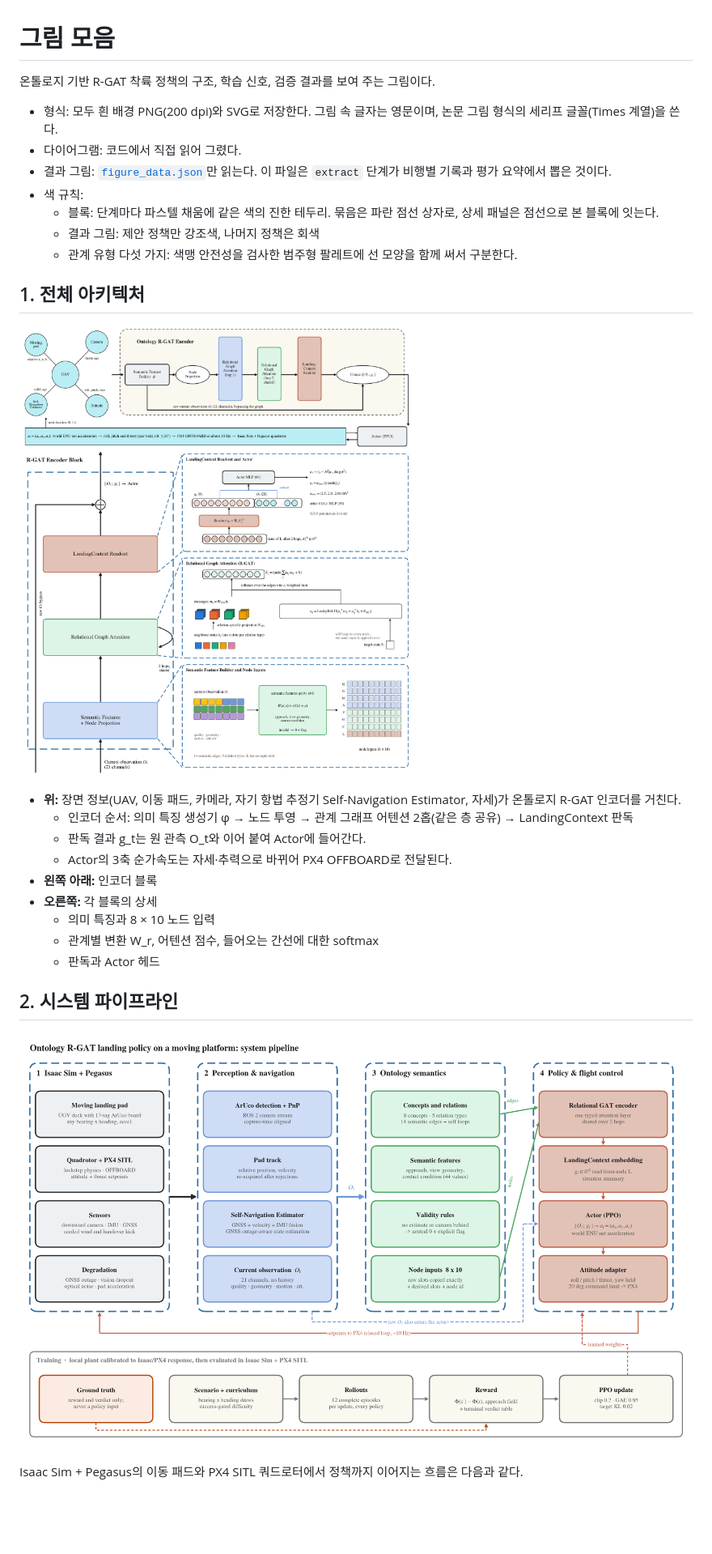
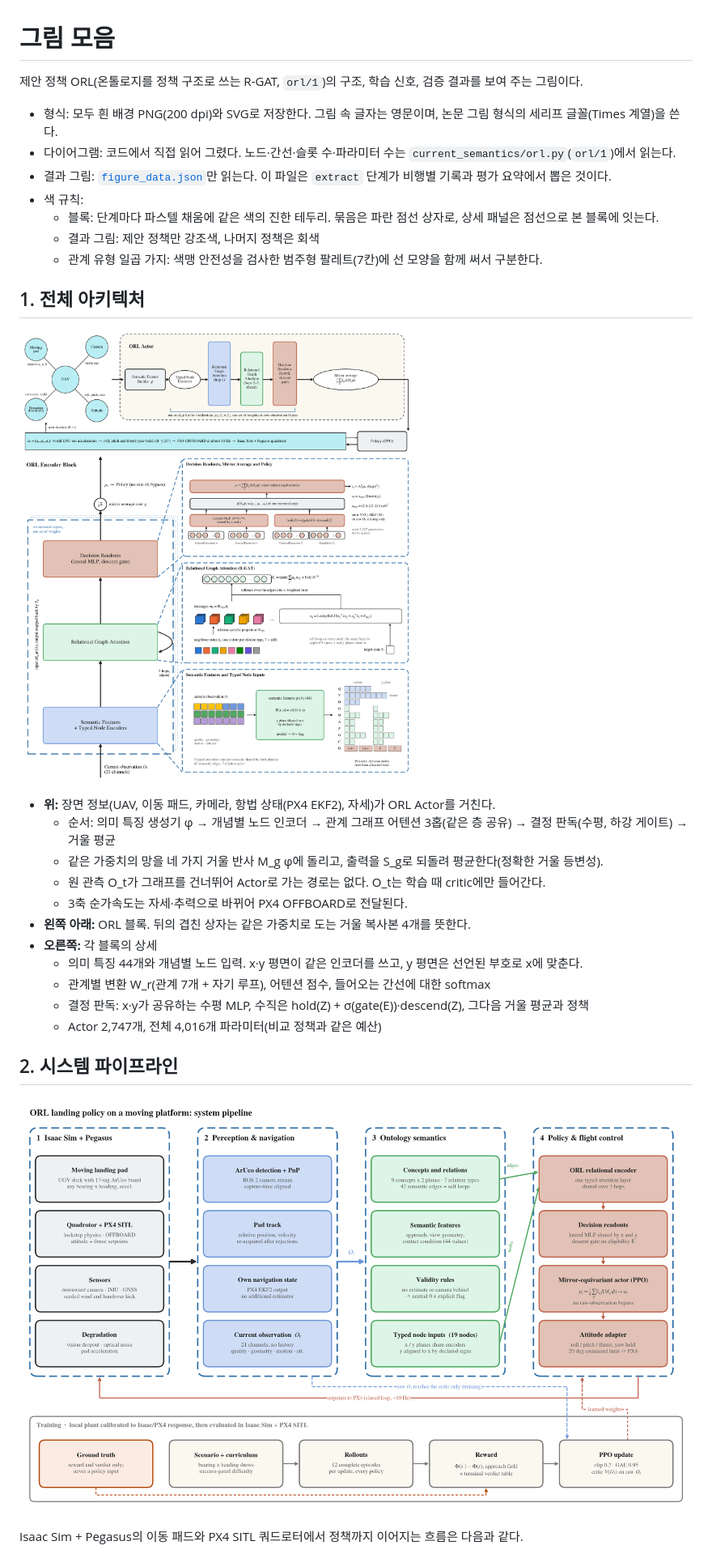
Before and after one commit to junsuk123/ONTOLOGY-STRUCTURED-REINFORCEMENT-LEARNING, a Markdown page: docs/figures/README.md, the part around one of its changes. Shown at 81% size. Drawn GitHub-style; pictures changed too: docs/figures/overall_architecture.png, docs/figures/system_architecture.png; blank space fills up the shorter version.

```diff
--- a/docs/figures/README.md
+++ b/docs/figures/README.md
@@ -1,28 +1,30 @@
 # 그림 모음
 
-온톨로지 기반 R-GAT 착륙 정책의 구조, 학습 신호, 검증 결과를 보여 주는 그림이다.
+제안 정책 ORL(온톨로지를 정책 구조로 쓰는 R-GAT, `orl/1`)의 구조, 학습 신호, 검증 결과를 보여 주는 그림이다.
 
 - 형식: 모두 흰 배경 PNG(200 dpi)와 SVG로 저장한다. 그림 속 글자는 영문이며, 논문 그림 형식의 세리프 글꼴(Times 계열)을 쓴다.
-- 다이어그램: 코드에서 직접 읽어 그렸다.
+- 다이어그램: 코드에서 직접 읽어 그렸다. 노드·간선·슬롯 수·파라미터 수는 `current_semantics/orl.py`(`orl/1`)에서 읽는다.
 - 결과 그림: [`figure_data.json`](figure_data.json)만 읽는다. 이 파일은 `extract` 단계가 비행별 기록과 평가 요약에서 뽑은 것이다.
 - 색 규칙:
   - 블록: 단계마다 파스텔 채움에 같은 색의 진한 테두리. 묶음은 파란 점선 상자로, 상세 패널은 점선으로 본 블록에 잇는다.
   - 결과 그림: 제안 정책만 강조색, 나머지 정책은 회색
-  - 관계 유형 다섯 가지: 색맹 안전성을 검사한 범주형 팔레트에 선 모양을 함께 써서 구분한다.
+  - 관계 유형 일곱 가지: 색맹 안전성을 검사한 범주형 팔레트(7칸)에 선 모양을 함께 써서 구분한다.
 
 ## 1. 전체 아키텍처
 
 ![overall architecture](overall_architecture.png)
 
-- **위:** 장면 정보(UAV, 이동 패드, 카메라, 자기 항법 추정기 Self-Navigation Estimator, 자세)가 온톨로지 R-GAT 인코더를 거친다.
-  - 인코더 순서: 의미 특징 생성기 φ → 노드 투영 → 관계 그래프 어텐션 2홉(같은 층 공유) → LandingContext 판독
-  - 판독 결과 g_t는 원 관측 O_t와 이어 붙여 Actor에 들어간다.
-  - Actor의 3축 순가속도는 자세·추력으로 바뀌어 PX4 OFFBOARD로 전달된다.
-- **왼쪽 아래:** 인코더 블록
+- **위:** 장면 정보(UAV, 이동 패드, 카메라, 항법 상태(PX4 EKF2), 자세)가 ORL Actor를 거친다.
+  - 순서: 의미 특징 생성기 φ → 개념별 노드 인코더 → 관계 그래프 어텐션 3홉(같은 층 공유) → 결정 판독(수평, 하강 게이트) → 거울 평균
+  - 같은 가중치의 망을 네 가지 거울 반사 M_g φ에 돌리고, 출력을 S_g로 되돌려 평균한다(정확한 거울 등변성).
+  - 원 관측 O_t가 그래프를 건너뛰어 Actor로 가는 경로는 없다. O_t는 학습 때 critic에만 들어간다.
+  - 3축 순가속도는 자세·추력으로 바뀌어 PX4 OFFBOARD로 전달된다.
+- **왼쪽 아래:** ORL 블록. 뒤의 겹친 상자는 같은 가중치로 도는 거울 복사본 4개를 뜻한다.
 - **오른쪽:** 각 블록의 상세
-  - 의미 특징과 8 × 10 노드 입력
-  - 관계별 변환 W_r, 어텐션 점수, 들어오는 간선에 대한 softmax
-  - 판독과 Actor 헤드
+  - 의미 특징 44개와 개념별 노드 입력. x·y 평면이 같은 인코더를 쓰고, y 평면은 선언된 부호로 x에 맞춘다.
+  - 관계별 변환 W_r(관계 7개 + 자기 루프), 어텐션 점수, 들어오는 간선에 대한 softmax
+  - 결정 판독: x·y가 공유하는 수평 MLP, 수직은 hold(Z) + σ(gate(E))·descend(Z), 그다음 거울 평균과 정책
+  - Actor 2,747개, 전체 4,016개 파라미터(비교 정책과 같은 예산)
 
 ## 2. 시스템 파이프라인
 
```
Also changed, not shown: other parts of docs/figures/README.md (+19 -29 lines), Ontology_RGAT_UAV_RL_ISAAC_PX4/docs/README.md (+3 -3 lines), README.md (+189 -197 lines), docs/figures/ontology_graph.png, 4 other files.
